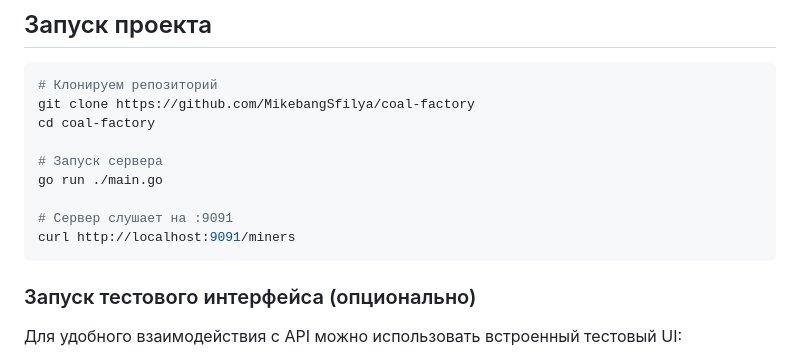
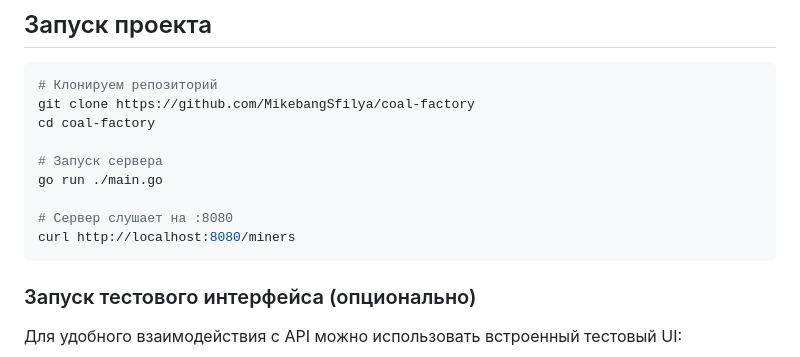
Before and after one commit to MikebangSfilya/coal-factory, a Markdown page: README.md, the part around the change. GitHub-like rendering.

Commit message:
readme port 9091 -> 8080

````diff
--- a/README.md
+++ b/README.md
@@ -24,8 +24,8 @@ cd coal-factory
 # Запуск сервера
 go run ./main.go
 
-# Сервер слушает на :9091
-curl http://localhost:9091/miners
+# Сервер слушает на :8080
+curl http://localhost:8080/miners
 ```
 
 ### Запуск тестового интерфейса (опционально)
````
